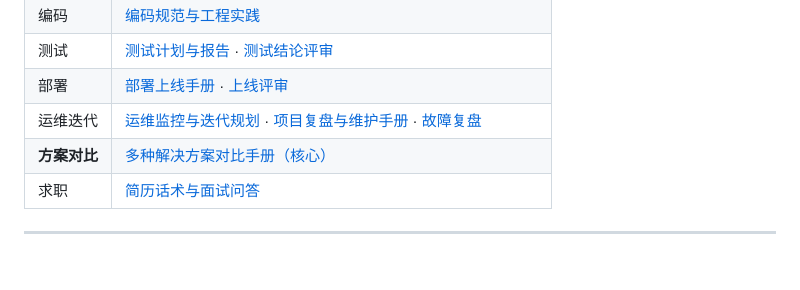
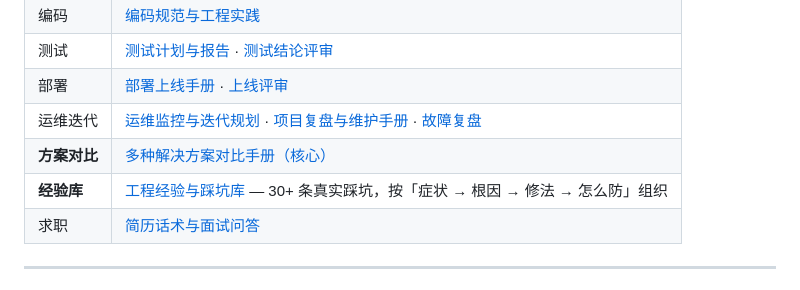
Before and after one commit to lcq-hb/SmartLib, a Markdown page: README.md, the part around the change. Drawn GitHub-style.

```diff
--- a/README.md
+++ b/README.md
@@ -338,6 +338,7 @@ Elasticsearch 引擎（本机未部署 ES）· Redis+Lua 的**真实成功路径
 | 部署 | [部署上线手册](docs/07-部署上线手册.md) · [上线评审](docs/reviews/05-上线评审纪要.md) |
 | 运维迭代 | [运维监控与迭代规划](docs/08-运维监控与迭代规划.md) · [项目复盘与维护手册](docs/12-项目复盘与维护手册.md) · [故障复盘](docs/reviews/06-故障复盘纪要.md) |
 | **方案对比** | [多种解决方案对比手册（核心）](docs/09-多种解决方案对比手册.md) |
+| **经验库** | [工程经验与踩坑库](docs/13-工程经验与踩坑库.md) — 30+ 条真实踩坑，按「症状 → 根因 → 修法 → 怎么防」组织 |
 | 求职 | [简历话术与面试问答](docs/10-简历话术与面试问答.md) |
 
 ---
```
Also changed, not shown: docs/13-工程经验与踩坑库.md (added, +506 -0 lines).
